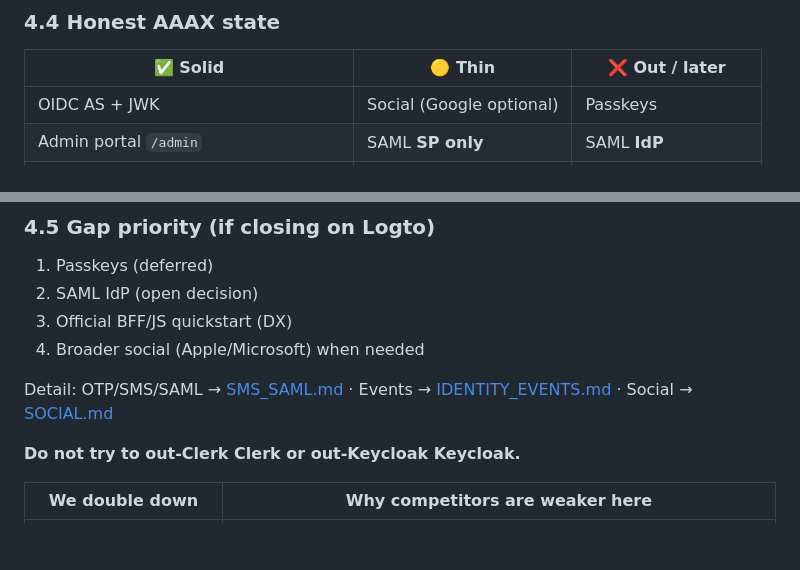
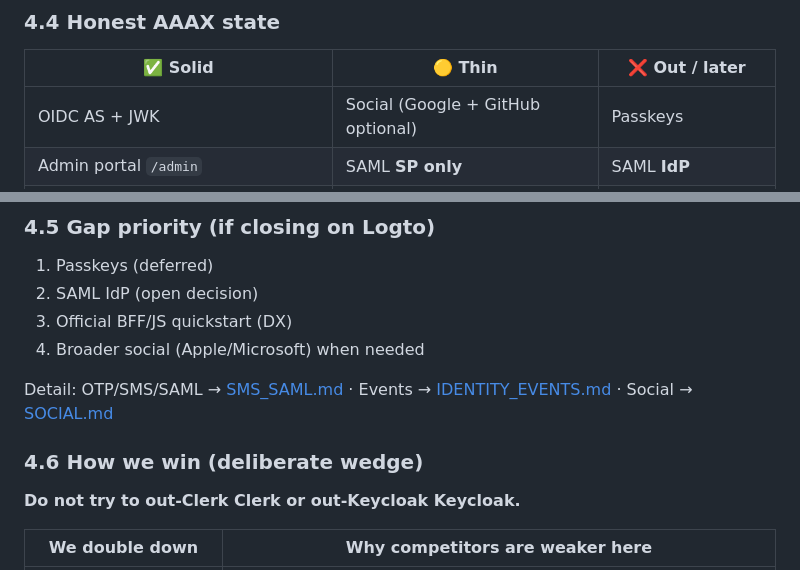
Before and after one commit to yky32/aaax, a Markdown page: docs/AAAX_BOOKLET.md, 2 parts joined by grey strips. Rendered like a GitHub page; blank space fills up the shorter version.

```diff
--- a/docs/AAAX_BOOKLET.md
+++ b/docs/AAAX_BOOKLET.md
@@ -167,7 +167,7 @@ Legend: ✅ has · 🟡 partial · ❌ no · ★ strong in that lane
 
 | ✅ Solid | 🟡 Thin | ❌ Out / later |
 |----------|---------|----------------|
-| OIDC AS + JWK | Social (Google optional) | Passkeys |
+| OIDC AS + JWK | Social (Google + GitHub optional) | Passkeys |
 | Admin portal `/admin` | SAML **SP only** | SAML **IdP** |
 | Users/clients admin | RBAC = roles+scopes | Orgs / multi-tenant |
 | TOTP MFA | Audit = basic | JS/mobile SDK |
@@ -182,6 +182,8 @@ Legend: ✅ has · 🟡 partial · ❌ no · ★ strong in that lane
 4. Broader social (Apple/Microsoft) when needed
 
 Detail: OTP/SMS/SAML → [SMS_SAML.md](./SMS_SAML.md) · Events → [IDENTITY_EVENTS.md](./IDENTITY_EVENTS.md) · Social → [SOCIAL.md](./SOCIAL.md)
+
+### 4.6 How we win (deliberate wedge)
 
 **Do not try to out-Clerk Clerk or out-Keycloak Keycloak.**
 
```
Also changed, not shown: README.md (+14 -1 lines).
